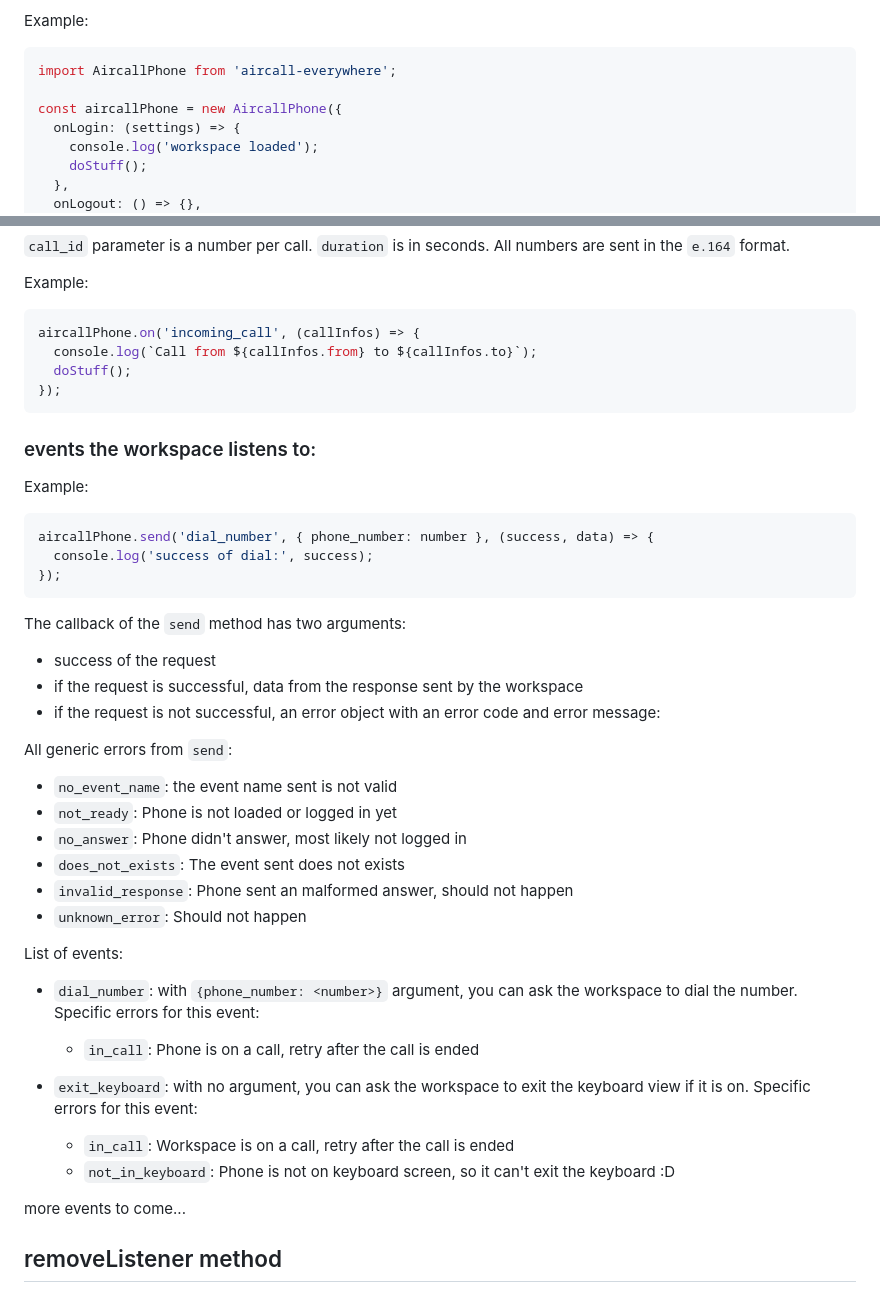
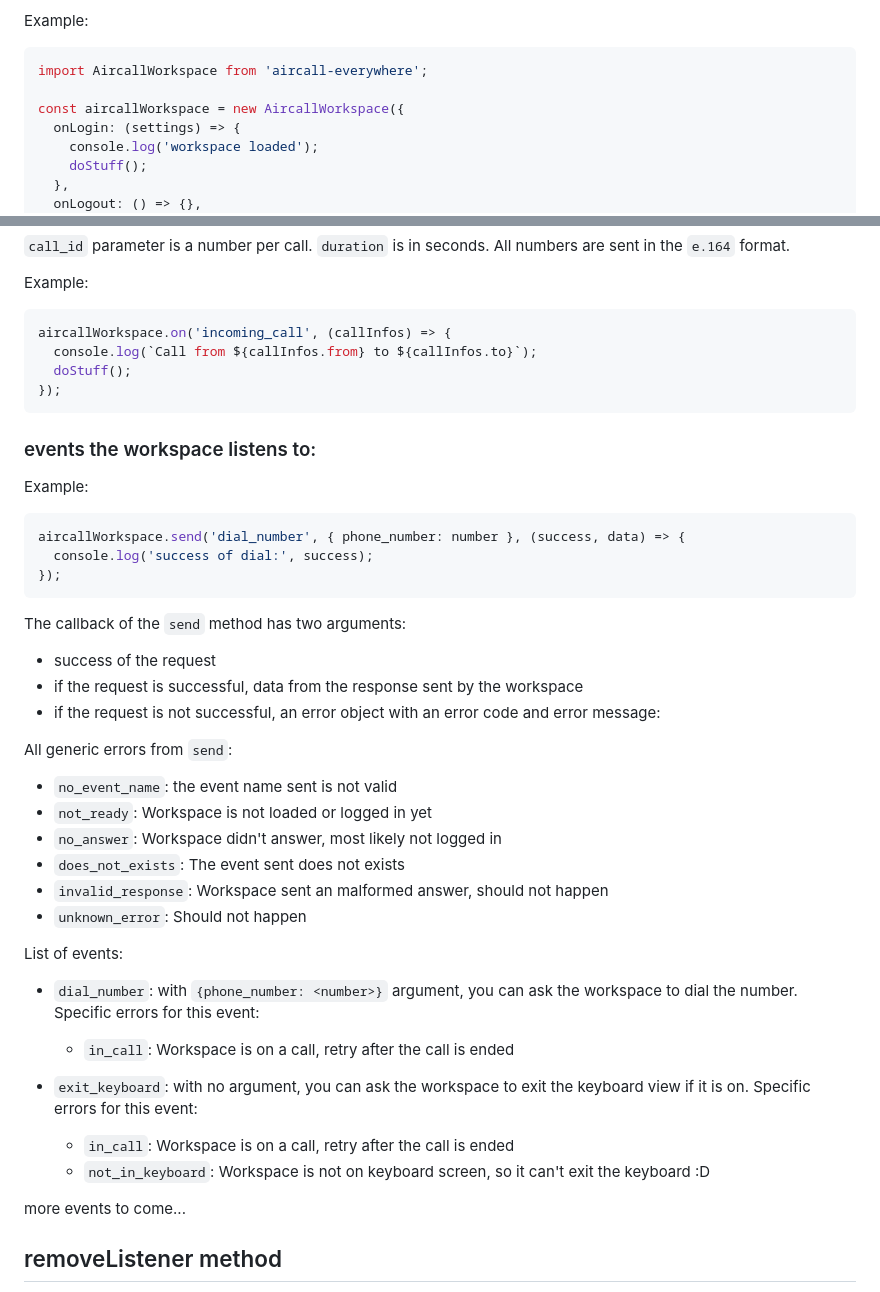
Before and after one commit to aircall/aircall-everywhere, a Markdown page: README.md, 2 parts joined by grey strips. Rendered like a GitHub page.

Commit message:
Update readme with aircall workspace

````diff
--- a/README.md
+++ b/README.md
@@ -21,9 +21,9 @@ You need to create an instance to use the library. The constructor has a setting
 Example:
 
 ```javascript
-import AircallPhone from 'aircall-everywhere';
+import AircallWorkspace from 'aircall-everywhere';
 
-const aircallPhone = new AircallPhone({
+const aircallWorkspace = new AircallWorkspace({
   onLogin: (settings) => {
     console.log('workspace loaded');
     doStuff();
@@ -136,7 +136,7 @@ All numbers are sent in the `e.164` format.
 Example:
 
 ```javascript
-aircallPhone.on('incoming_call', (callInfos) => {
+aircallWorkspace.on('incoming_call', (callInfos) => {
   console.log(`Call from ${callInfos.from} to ${callInfos.to}`);
   doStuff();
 });
@@ -147,7 +147,7 @@ aircallPhone.on('incoming_call', (callInfos) => {
 Example:
 
 ```javascript
-aircallPhone.send('dial_number', { phone_number: number }, (success, data) => {
+aircallWorkspace.send('dial_number', { phone_number: number }, (success, data) => {
   console.log('success of dial:', success);
 });
 ```
@@ -161,10 +161,10 @@ The callback of the `send` method has two arguments:
 All generic errors from `send`:
 
 - `no_event_name`: the event name sent is not valid
-- `not_ready`: Phone is not loaded or logged in yet
-- `no_answer`: Phone didn't answer, most likely not logged in
+- `not_ready`: Workspace is not loaded or logged in yet
+- `no_answer`: Workspace didn't answer, most likely not logged in
 - `does_not_exists`: The event sent does not exists
-- `invalid_response`: Phone sent an malformed answer, should not happen
+- `invalid_response`: Workspace sent an malformed answer, should not happen
 - `unknown_error`: Should not happen
 
 List of events:
@@ -172,12 +172,12 @@ List of events:
 - `dial_number`: with `{phone_number: <number>}` argument, you can ask the workspace to dial the number.
   Specific errors for this event:
 
-  - `in_call`: Phone is on a call, retry after the call is ended
+  - `in_call`: Workspace is on a call, retry after the call is ended
 
 - `exit_keyboard`: with no argument, you can ask the workspace to exit the keyboard view if it is on.
   Specific errors for this event:
   - `in_call`: Workspace is on a call, retry after the call is ended
-  - `not_in_keyboard`: Phone is not on keyboard screen, so it can't exit the keyboard :D
+  - `not_in_keyboard`: Workspace is not on keyboard screen, so it can't exit the keyboard :D
 
 more events to come...
 
````
